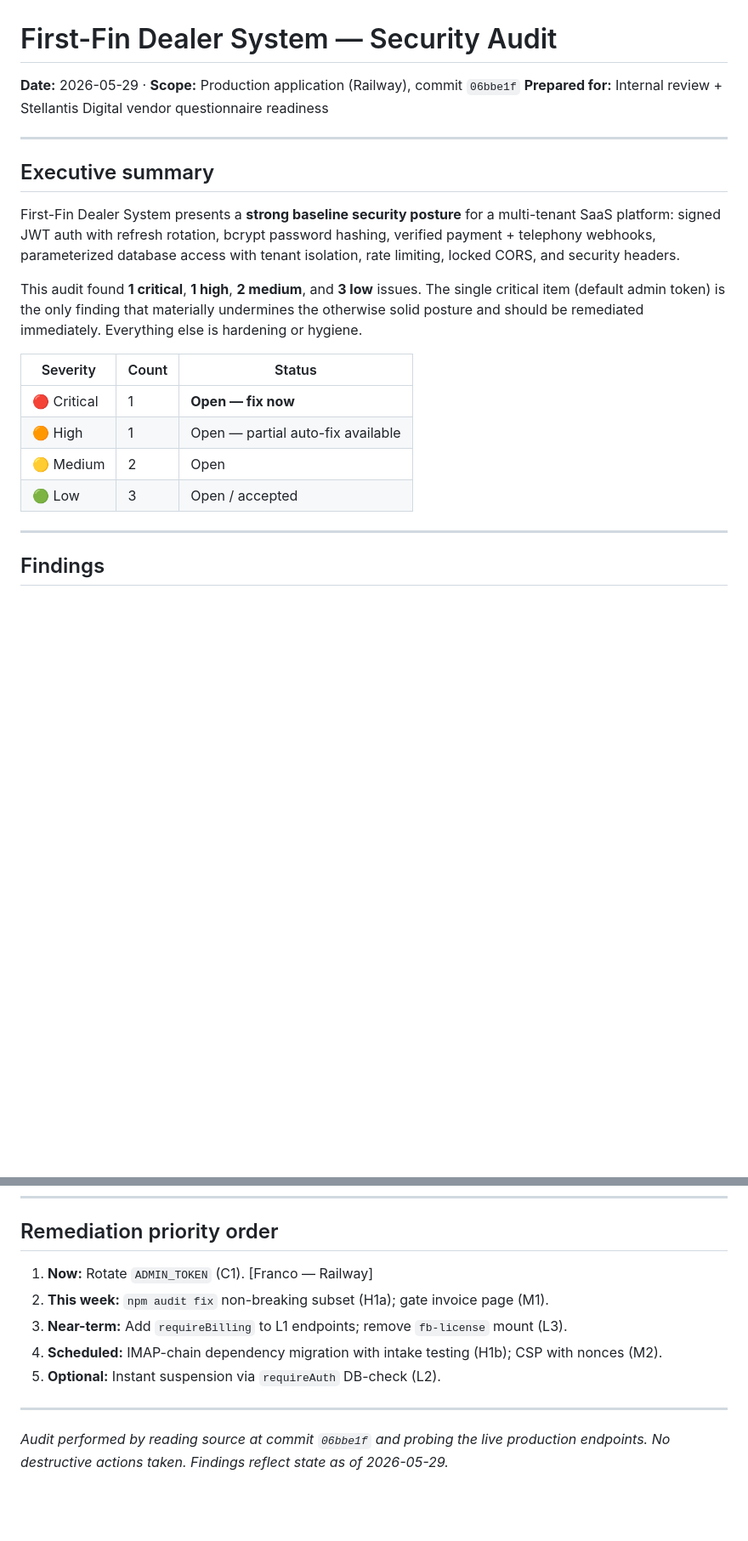
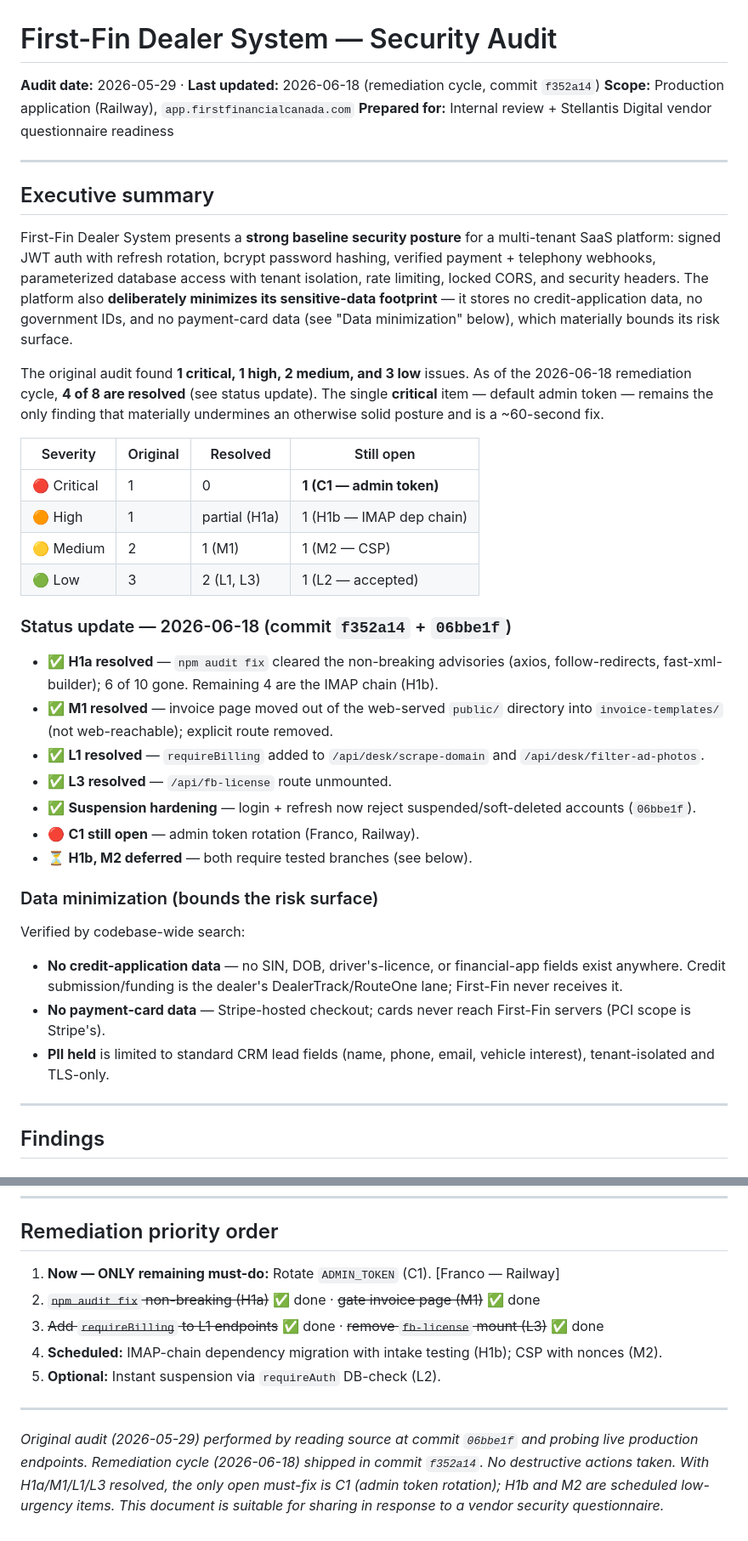
Before and after one commit to firstfinancialcanada-art/first-fin-sms, a Markdown page: docs/security-audit-2026-05-29.md, 2 parts joined by grey strips. Shown at 85% size. GitHub-like rendering; blank space fills up the shorter version.

Commit message:
Update security audit: mark H1a/M1/L1/L3 resolved, add data-minimization
Reflects the f352a14 remediation cycle + 06bbe1f suspension fix in the
2026-05-29 audit doc so it's accurate for the Stellantis vendor
questionnaire:
  - H1a (npm non-breaking advisories) → resolved
  - M1 (invoice page PII) → resolved (moved out of web root)
  - L1 (FB helper endpoints billing gate) → resolved
  - L3 (fb-license route) → resolved
  - C1 (admin token) remains the only open must-fix
  - H1b (IMAP chain) + M2 (CSP) deferred to tested branches
Added a data-minimization section (no credit-app / card / gov-ID data)
that bounds the risk surface — also the factual rebuttal to the recent
public "credit app risk" claim, which references data the system
does not store.

Co-Authored-By: Claude Opus 4.8 (1M context) <noreply@anthropic.com>

```diff
--- a/docs/security-audit-2026-05-29.md
+++ b/docs/security-audit-2026-05-29.md
@@ -1,5 +1,6 @@
 # First-Fin Dealer System — Security Audit
-**Date:** 2026-05-29  ·  **Scope:** Production application (Railway), commit `06bbe1f`
+**Audit date:** 2026-05-29  ·  **Last updated:** 2026-06-18 (remediation cycle, commit `f352a14`)
+**Scope:** Production application (Railway), `app.firstfinancialcanada.com`
 **Prepared for:** Internal review + Stellantis Digital vendor questionnaire readiness
 
 ---
@@ -10,18 +11,37 @@ First-Fin Dealer System presents a **strong baseline security posture** for a
 multi-tenant SaaS platform: signed JWT auth with refresh rotation, bcrypt
 password hashing, verified payment + telephony webhooks, parameterized database
 access with tenant isolation, rate limiting, locked CORS, and security headers.
+The platform also **deliberately minimizes its sensitive-data footprint** — it
+stores no credit-application data, no government IDs, and no payment-card data
+(see "Data minimization" below), which materially bounds its risk surface.
 
-This audit found **1 critical**, **1 high**, **2 medium**, and **3 low** issues.
-The single critical item (default admin token) is the only finding that
-materially undermines the otherwise solid posture and should be remediated
-immediately. Everything else is hardening or hygiene.
+The original audit found **1 critical, 1 high, 2 medium, and 3 low** issues.
+As of the 2026-06-18 remediation cycle, **4 of 8 are resolved** (see status
+update). The single **critical** item — default admin token — remains the only
+finding that materially undermines an otherwise solid posture and is a ~60-second
+fix.
 
-| Severity | Count | Status |
-|---|---|---|
-| 🔴 Critical | 1 | **Open — fix now** |
-| 🟠 High | 1 | Open — partial auto-fix available |
-| 🟡 Medium | 2 | Open |
-| 🟢 Low | 3 | Open / accepted |
+| Severity | Original | Resolved | Still open |
+|---|---|---|---|
+| 🔴 Critical | 1 | 0 | **1 (C1 — admin token)** |
+| 🟠 High | 1 | partial (H1a) | 1 (H1b — IMAP dep chain) |
+| 🟡 Medium | 2 | 1 (M1) | 1 (M2 — CSP) |
+| 🟢 Low | 3 | 2 (L1, L3) | 1 (L2 — accepted) |
+
+### Status update — 2026-06-18 (commit `f352a14` + `06bbe1f`)
+- ✅ **H1a resolved** — `npm audit fix` cleared the non-breaking advisories (axios, follow-redirects, fast-xml-builder); 6 of 10 gone. Remaining 4 are the IMAP chain (H1b).
+- ✅ **M1 resolved** — invoice page moved out of the web-served `public/` directory into `invoice-templates/` (not web-reachable); explicit route removed.
+- ✅ **L1 resolved** — `requireBilling` added to `/api/desk/scrape-domain` and `/api/desk/filter-ad-photos`.
+- ✅ **L3 resolved** — `/api/fb-license` route unmounted.
+- ✅ **Suspension hardening** — login + refresh now reject suspended/soft-deleted accounts (`06bbe1f`).
+- 🔴 **C1 still open** — admin token rotation (Franco, Railway).
+- ⏳ **H1b, M2 deferred** — both require tested branches (see below).
+
+### Data minimization (bounds the risk surface)
+Verified by codebase-wide search:
+- **No credit-application data** — no SIN, DOB, driver's-licence, or financial-app fields exist anywhere. Credit submission/funding is the dealer's DealerTrack/RouteOne lane; First-Fin never receives it.
+- **No payment-card data** — Stripe-hosted checkout; cards never reach First-Fin servers (PCI scope is Stripe's).
+- **PII held** is limited to standard CRM lead fields (name, phone, email, vehicle interest), tenant-isolated and TLS-only.
 
 ---
 
@@ -152,14 +173,17 @@ These were checked and confirmed during the audit:
 
 ## Remediation priority order
 
-1. **Now:** Rotate `ADMIN_TOKEN` (C1). [Franco — Railway]
-2. **This week:** `npm audit fix` non-breaking subset (H1a); gate invoice page (M1).
-3. **Near-term:** Add `requireBilling` to L1 endpoints; remove `fb-license` mount (L3).
+1. **Now — ONLY remaining must-do:** Rotate `ADMIN_TOKEN` (C1). [Franco — Railway]
+2. ~~`npm audit fix` non-breaking (H1a)~~ ✅ done · ~~gate invoice page (M1)~~ ✅ done
+3. ~~Add `requireBilling` to L1 endpoints~~ ✅ done · ~~remove `fb-license` mount (L3)~~ ✅ done
 4. **Scheduled:** IMAP-chain dependency migration with intake testing (H1b); CSP with nonces (M2).
 5. **Optional:** Instant suspension via `requireAuth` DB-check (L2).
 
 ---
 
-*Audit performed by reading source at commit `06bbe1f` and probing the live
-production endpoints. No destructive actions taken. Findings reflect state as of
-2026-05-29.*
+*Original audit (2026-05-29) performed by reading source at commit `06bbe1f` and
+probing live production endpoints. Remediation cycle (2026-06-18) shipped in
+commit `f352a14`. No destructive actions taken. With H1a/M1/L1/L3 resolved, the
+only open must-fix is C1 (admin token rotation); H1b and M2 are scheduled
+low-urgency items. This document is suitable for sharing in response to a vendor
+security questionnaire.*
```
Also changed, not shown: other parts of docs/security-audit-2026-05-29.md (+19 -18 lines).
